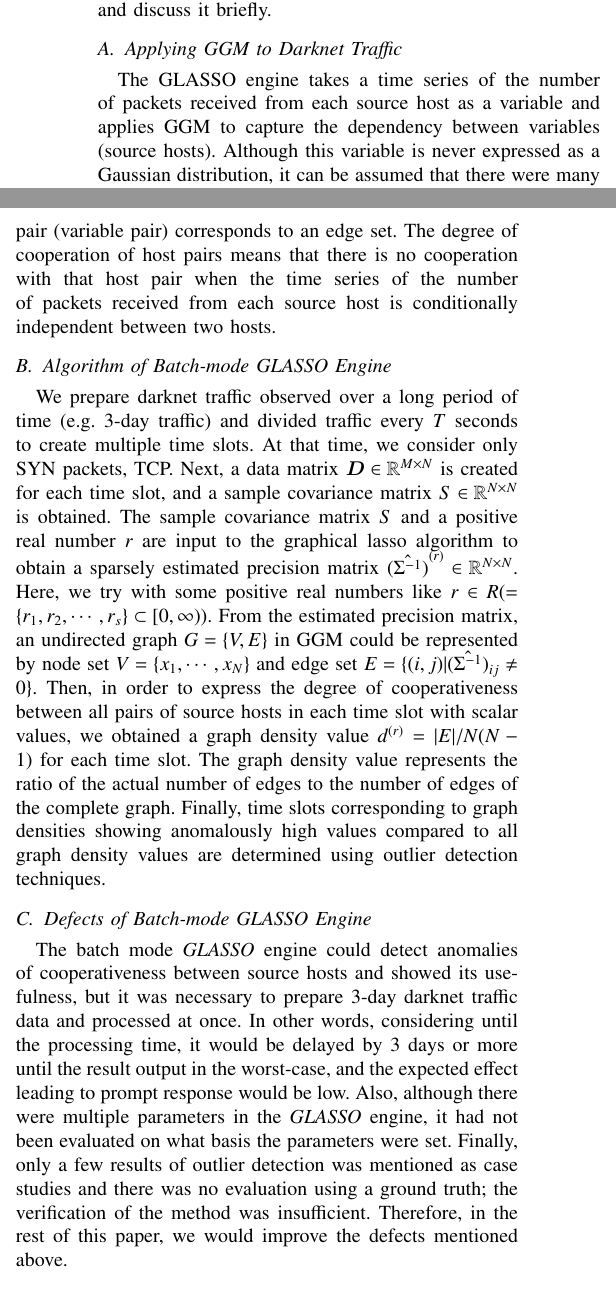
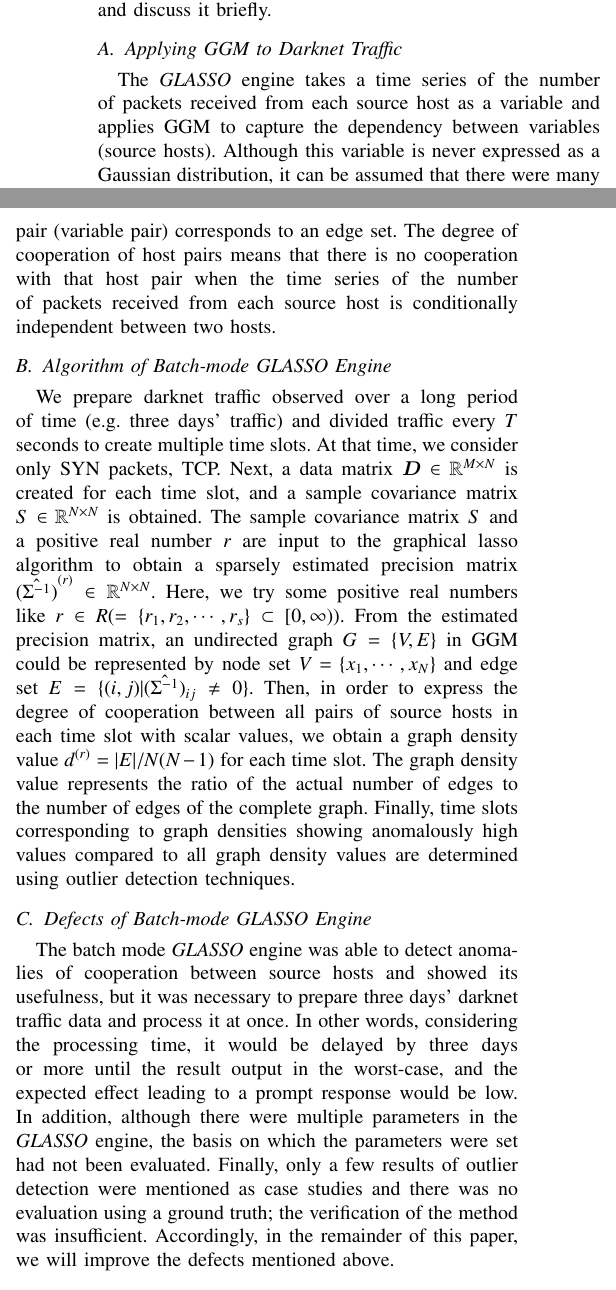
Before and after one commit to Gotchance/TrustCom, a LaTeX paper (TrustCom_han.tex): two parts of the columns of page 3 of 9, joined at a grey line, cut so that both start at the same text. Compiled offline with pdfLaTeX.

Commit message:
Section IV batch mode 校閲

```diff
--- a/TrustCom_han.tex
+++ b/TrustCom_han.tex
@@ -160,7 +160,7 @@ In this section, we introduce our preliminary algorithm, presented in~\cite{Han}
 
 
 \subsection{Applying GGM to Darknet Traffic}
-The GLASSO engine takes a time series of the number of packets received from each source host as a variable and applies GGM to capture the dependency between variables (source hosts).
-Although this variable is never expressed as    a Gaussian distribution, it can be assumed that there were many variables close to the form of a log-normal distribution, so it approximates a Gaussian distribution by log transformation to some extent.
+The {\it GLASSO} engine takes a time series of the number of packets received from each source host as a variable and applies GGM to capture the dependency between variables (source hosts).
+Although this variable is never expressed as a Gaussian distribution, it can be assumed that there were many variables close to the form of a log-normal distribution, so it approximates a Gaussian distribution by log transformation to some extent.
 In addition, if the variables do not completely comply with a Gaussian distribution but can be approximated to some extent, dependency relationships between the variables in the GGM could be ascertained.
 
@@ -187,13 +187,13 @@ The degree of cooperation of host pairs means that there is no cooperation with
 
 
 \subsection{Algorithm of Batch-mode {\it GLASSO} Engine}
-We prepare darknet traffic observed over a long period of time (e.g. 3-day traffic) and divided traffic every $T$ seconds to create multiple time slots.
+We prepare darknet traffic observed over a long period of time (e.g. three days' traffic) and divided traffic every $T$ seconds to create multiple time slots.
 At that time, we consider only SYN packets, TCP.
 Next, a data matrix $\bm{D}\in\mathbb{R}^{M \times N}$ is created for each time slot, and a sample covariance matrix $S\in\mathbb{R}^{N \times N}$ is obtained.
 The sample covariance matrix $S$ and a positive real number $r$ are input to the graphical lasso algorithm to obtain a sparsely estimated precision matrix ${(\hat{\Sigma^{-1}})}^{(r)}\in\mathbb{R}^{N \times N}$.
-Here, we try with some positive real numbers like $r \in R ( = \{r_1, r_2, \cdots, r_s\} \subset [0,\infty))$.
+Here, we try some positive real numbers like $r \in R ( = \{r_1, r_2, \cdots, r_s\} \subset [0,\infty))$.
 From the estimated precision matrix, an undirected graph $G = \{V, E\}$ in GGM could be represented by node set $V=\{x_{1}, \cdots, x_{N}\}$ and edge set $E=\{(i,j)|{(\hat{\Sigma^{-1}})}_{ij}\neq0\}$.
-Then, in order to express the degree of cooperativeness between all pairs of source hosts in each time slot with scalar values, we obtained a graph density value $d^{(r)}=|E|/N(N-1)$ for each time slot.
+Then, in order to express the degree of cooperation between all pairs of source hosts in each time slot with scalar values, we obtain a graph density value $d^{(r)}=|E|/N(N-1)$ for each time slot.
 The graph density value represents the ratio of the actual number of edges to the number of edges of the complete graph.
 Finally, time slots corresponding to graph densities showing anomalously high values compared to all graph density values are determined using outlier detection techniques.
 
@@ -201,11 +201,11 @@ Finally, time slots corresponding to graph densities showing anomalously high va
 
 
 \subsection{Defects of Batch-mode {\it GLASSO} Engine}
-The batch mode {\it GLASSO} engine could detect anomalies of cooperativeness between source hosts and showed its usefulness, but it was necessary to prepare 3-day darknet traffic data and processed at once.
-In other words, considering until the processing time, it would be delayed by 3 days or more until the result output in the worst-case, and the expected effect leading to prompt response would be low.
-Also, although there were multiple parameters in the {\it GLASSO} engine, it had not been evaluated on what basis the parameters were set.
-Finally, only a few results of outlier detection was mentioned as case studies and there was no evaluation using a ground truth; the verification of the method was insufficient.
-Therefore, in the rest of this paper, we would improve the defects mentioned above.
+The batch mode {\it GLASSO} engine was able to detect anomalies of cooperation between source hosts and showed its usefulness, but it was necessary to prepare three days' darknet traffic data and process it at once.
+In other words, considering the processing time, it would be delayed by three days or more until the result output in the worst-case, and the expected effect leading to a prompt response would be low.
+In addition, although there were multiple parameters in the {\it GLASSO} engine, the basis on which the parameters were set had not been evaluated.
+Finally, only a few results of outlier detection were mentioned as case studies and there was no evaluation using a ground truth; the verification of the method was insufficient.
+Accordingly, in the remainder of this paper, we will improve the defects mentioned above.
 
 
 
```
Also changed, not shown: TrustCom_han.tex (2 more changed lines).
